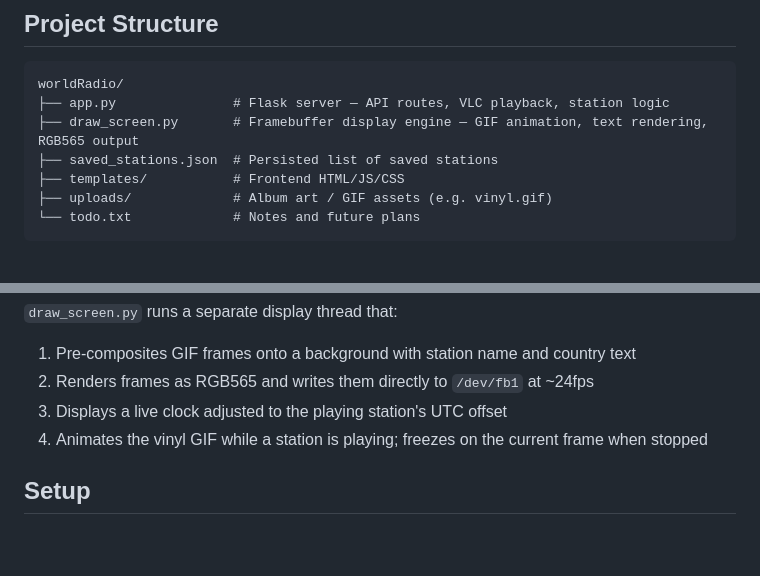
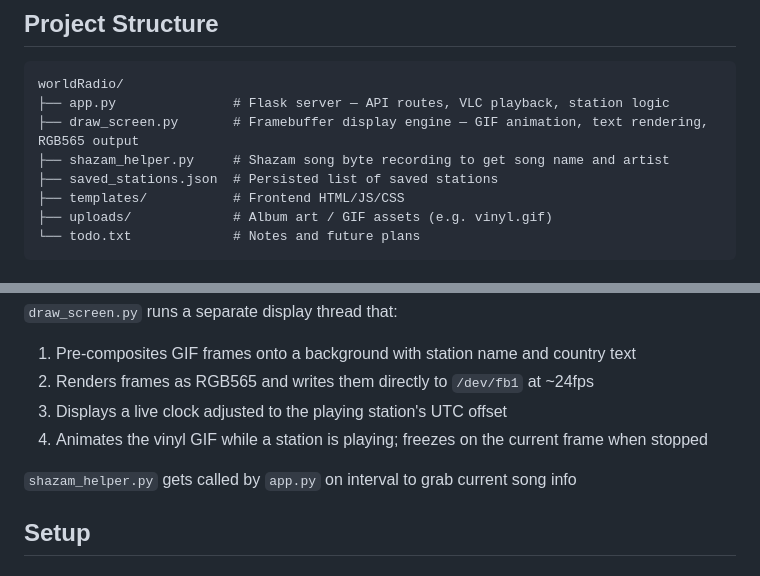
Before and after one commit to Shmankus/worldRadio, a Markdown page: README.md, 2 parts joined by grey strips. Rendered like a GitHub page; blank space fills up the shorter version.

Commit message:
Update README with shazam_helper.py details
Added shazam_helper.py details in README, also image of pi

```diff
--- a/README.md
+++ b/README.md
@@ -23,6 +25,7 @@ A Raspberry Pi internet radio player powered by the [Radio Garden](https://radio
 worldRadio/
 ├── app.py               # Flask server — API routes, VLC playback, station logic
 ├── draw_screen.py       # Framebuffer display engine — GIF animation, text rendering, RGB565 output
+├── shazam_helper.py     # Shazam song byte recording to get song name and artist
 ├── saved_stations.json  # Persisted list of saved stations
 ├── templates/           # Frontend HTML/JS/CSS
 ├── uploads/             # Album art / GIF assets (e.g. vinyl.gif)
@@ -42,6 +45,9 @@ worldRadio/
 2. Renders frames as RGB565 and writes them directly to `/dev/fb1` at ~24fps
 3. Displays a live clock adjusted to the playing station's UTC offset
 4. Animates the vinyl GIF while a station is playing; freezes on the current frame when stopped
+
+`shazam_helper.py` gets called by `app.py` on interval to grab current song info
+
 
 ## Setup
 
```
Also changed, not shown: other parts of README.md (+2 -0 lines).
